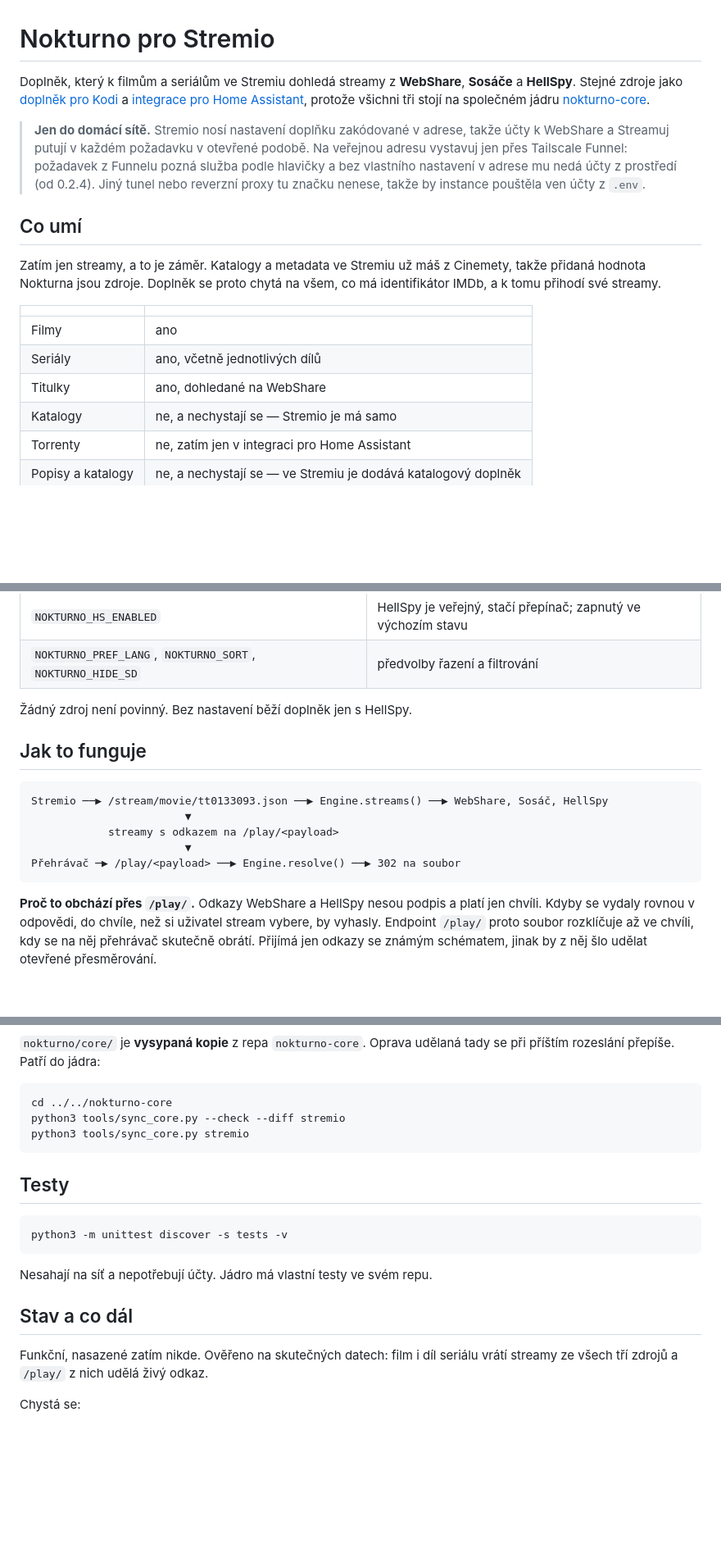
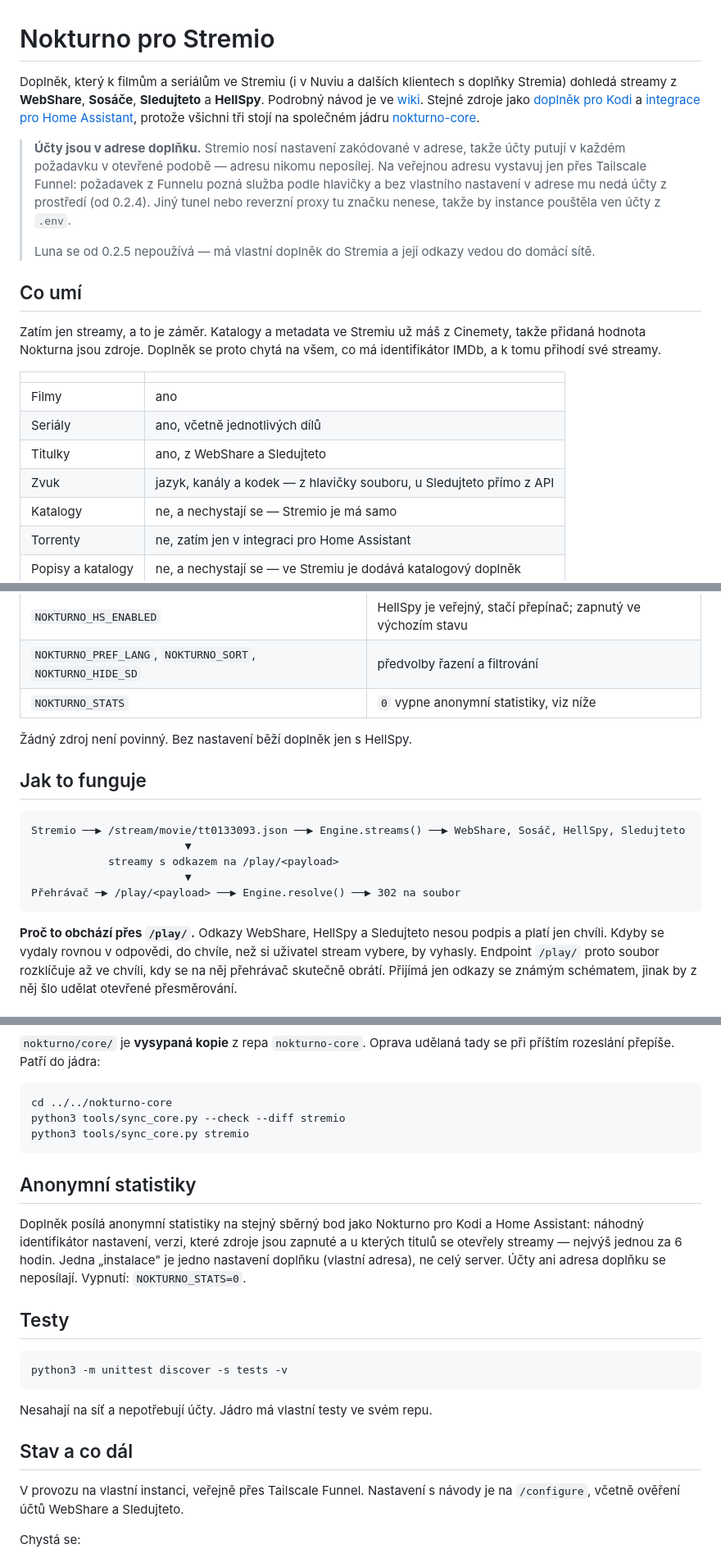
Before and after one commit to matata86/nokturno-stremio, a Markdown page: README.md, 3 parts joined by grey strips. Shown at 82% size. Rendered like a GitHub page; blank space fills up the shorter version.

Commit message:
README: Sledujteto, bez Luny, statistiky, odkaz na wiki

````diff
--- a/README.md
+++ b/README.md
@@ -1,16 +1,20 @@
 # Nokturno pro Stremio
 
-Doplněk, který k filmům a seriálům ve Stremiu dohledá streamy z **WebShare**,
-**Sosáče** a **HellSpy**. Stejné zdroje jako [doplněk pro Kodi](https://github.com/matata86/plugin.video.nokturno)
+Doplněk, který k filmům a seriálům ve Stremiu (i v Nuviu a dalších klientech
+s doplňky Stremia) dohledá streamy z **WebShare**, **Sosáče**, **Sledujteto**
+a **HellSpy**. Podrobný návod je ve [wiki](https://github.com/matata86/nokturno-stremio/wiki). Stejné zdroje jako [doplněk pro Kodi](https://github.com/matata86/plugin.video.nokturno)
 a [integrace pro Home Assistant](https://github.com/matata86/nokturno-ha), protože všichni tři
 stojí na společném jádru [nokturno-core](https://github.com/matata86/nokturno-core).
 
-> **Jen do domácí sítě.** Stremio nosí nastavení doplňku zakódované v adrese, takže
-> účty k WebShare a Streamuj putují v každém požadavku v otevřené podobě.
+> **Účty jsou v adrese doplňku.** Stremio nosí nastavení zakódované v adrese, takže
+> účty putují v každém požadavku v otevřené podobě — adresu nikomu neposílej.
 > Na veřejnou adresu vystavuj jen přes Tailscale Funnel: požadavek z Funnelu
 > pozná služba podle hlavičky a bez vlastního nastavení v adrese mu nedá účty
 > z prostředí (od 0.2.4). Jiný tunel nebo reverzní proxy tu značku nenese,
 > takže by instance pouštěla ven účty z `.env`.
+>
+> Luna se od 0.2.5 nepoužívá — má vlastní doplněk do Stremia a její odkazy vedou
+> do domácí sítě.
 
 ## Co umí
 
@@ -22,7 +26,8 @@ identifikátor IMDb, a k tomu přihodí své streamy.
 |---|---|
 | Filmy | ano |
 | Seriály | ano, včetně jednotlivých dílů |
-| Titulky | ano, dohledané na WebShare |
+| Titulky | ano, z WebShare a Sledujteto |
+| Zvuk | jazyk, kanály a kodek — z hlavičky souboru, u Sledujteto přímo z API |
 | Katalogy | ne, a nechystají se — Stremio je má samo |
 | Torrenty | ne, zatím jen v integraci pro Home Assistant |
 | Popisy a katalogy | ne, a nechystají se — ve Stremiu je dodává katalogový doplněk |
@@ -76,20 +81,21 @@ Hodnoty jsou stejné jako v doplňku pro Kodi, takže se dají opsat z jeho
 | `NOKTURNO_ST_EMAIL`, `NOKTURNO_ST_PASSWORD` | Sledujteto — hledání chce účet, přehrávání Premium |
 | `NOKTURNO_HS_ENABLED` | HellSpy je veřejný, stačí přepínač; zapnutý ve výchozím stavu |
 | `NOKTURNO_PREF_LANG`, `NOKTURNO_SORT`, `NOKTURNO_HIDE_SD` | předvolby řazení a filtrování |
+| `NOKTURNO_STATS` | `0` vypne anonymní statistiky, viz níže |
 
 Žádný zdroj není povinný. Bez nastavení běží doplněk jen s HellSpy.
 
 ## Jak to funguje
 
 ```
-Stremio ──▶ /stream/movie/tt0133093.json ──▶ Engine.streams() ──▶ WebShare, Sosáč, HellSpy
+Stremio ──▶ /stream/movie/tt0133093.json ──▶ Engine.streams() ──▶ WebShare, Sosáč, HellSpy, Sledujteto
                         ▼
             streamy s odkazem na /play/<payload>
                         ▼
 Přehrávač ─▶ /play/<payload> ──▶ Engine.resolve() ──▶ 302 na soubor
 ```
 
-**Proč to obchází přes `/play/`.** Odkazy WebShare a HellSpy nesou podpis a platí
+**Proč to obchází přes `/play/`.** Odkazy WebShare, HellSpy a Sledujteto nesou podpis a platí
 jen chvíli. Kdyby se vydaly rovnou v odpovědi, do chvíle, než si uživatel stream
 vybere, by vyhasly. Endpoint `/play/` proto soubor rozklíčuje až ve chvíli, kdy se
 na něj přehrávač skutečně obrátí. Přijímá jen odkazy se známým schématem, jinak by
@@ -113,6 +119,14 @@ python3 tools/sync_core.py --check --diff stremio
 python3 tools/sync_core.py stremio
 ```
 
+## Anonymní statistiky
+
+Doplněk posílá anonymní statistiky na stejný sběrný bod jako Nokturno pro Kodi
+a Home Assistant: náhodný identifikátor nastavení, verzi, které zdroje jsou
+zapnuté a u kterých titulů se otevřely streamy — nejvýš jednou za 6 hodin.
+Jedna „instalace" je jedno nastavení doplňku (vlastní adresa), ne celý server.
+Účty ani adresa doplňku se neposílají. Vypnutí: `NOKTURNO_STATS=0`.
+
 ## Testy
 
 ```bash
@@ -123,8 +137,8 @@ Nesahají na síť a nepotřebují účty. Jádro má vlastní testy ve svém re
 
 ## Stav a co dál
 
-Funkční, nasazené zatím nikde. Ověřeno na skutečných datech: film i díl seriálu
-vrátí streamy ze všech tří zdrojů a `/play/` z nich udělá živý odkaz.
+V provozu na vlastní instanci, veřejně přes Tailscale Funnel. Nastavení
+s návody je na `/configure`, včetně ověření účtů WebShare a Sledujteto.
 
 Chystá se:
 
````
